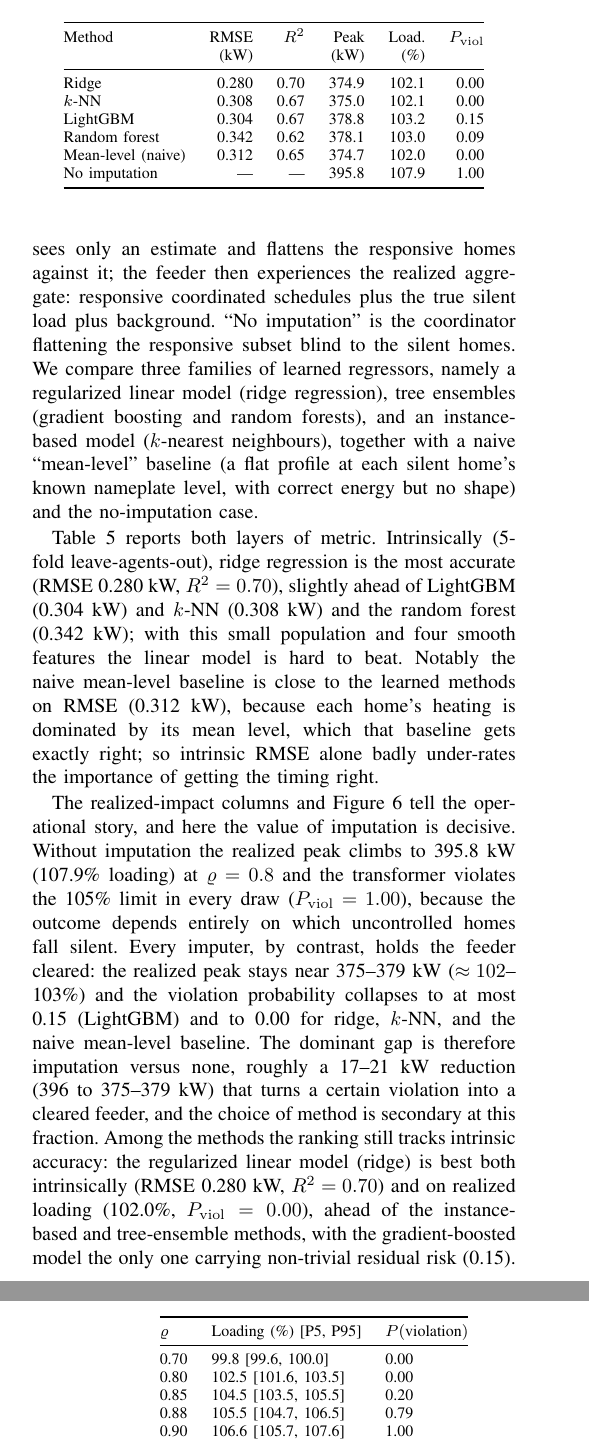
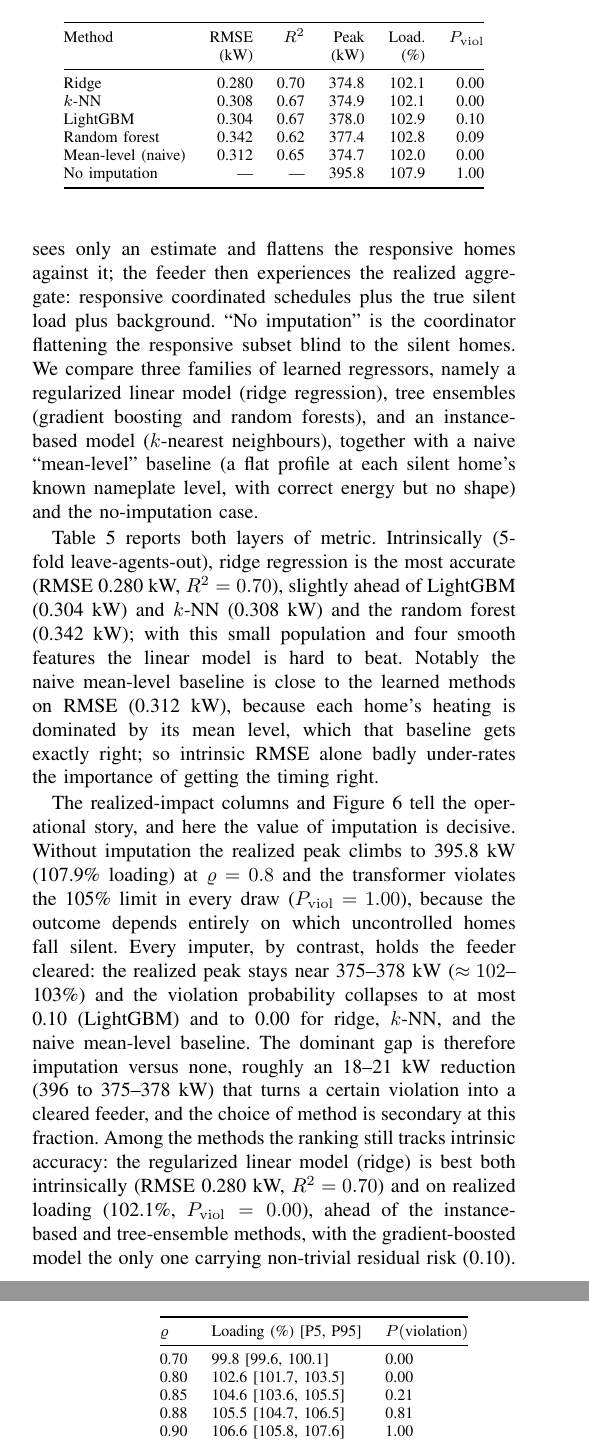
Before and after one commit to lirei-lab/gridalyn, a LaTeX paper (manuscripts/admm_thermal_consensus/paper/index.tex, which reads manuscripts/admm_thermal_consensus/paper/sections/06_results.tex): two parts of the columns of pages 8 and 10 of 14, joined at a grey line, cut so that both start at the same text. Compiled offline with pdfLaTeX.

Commit message:
docs(admm-thermal-consensus): clearer convergence + uncertainty figures
Fig 8 (convergence): cap the x-axis at 50 iterations so the actual descent to the
CVXPY optimum is visible instead of 250 flat sweeps. Fig 9 (uncertainty): replace
the sparse, cluttered violation-probability bars with a dashed line + markers that
show the 0->1 transition, and fix the mislabeled limit line (100% -> 105%). Sync
the uncertainty table/prose and the imputer-comparison table/prose to the tuned
rho+relax run (P(viol) 0.21/0.81; realized peaks 374.8-378.0 kW; LightGBM residual
risk 0.10).

```diff
--- a/manuscripts/admm_thermal_consensus/paper/sections/06_results.tex
+++ b/manuscripts/admm_thermal_consensus/paper/sections/06_results.tex
@@ -201,10 +201,10 @@ better.}
 Method & RMSE & $R^2$ & Peak & Load. & $P_{\mathrm{viol}}$ \\
  & (kW) & & (kW) & (\%) & \\
 \midrule
-Ridge              & 0.280 & 0.70 & 374.9 & 102.1 & 0.00 \\
-$k$-NN             & 0.308 & 0.67 & 375.0 & 102.1 & 0.00 \\
-LightGBM           & 0.304 & 0.67 & 378.8 & 103.2 & 0.15 \\
-Random forest      & 0.342 & 0.62 & 378.1 & 103.0 & 0.09 \\
+Ridge              & 0.280 & 0.70 & 374.8 & 102.1 & 0.00 \\
+$k$-NN             & 0.308 & 0.67 & 374.9 & 102.1 & 0.00 \\
+LightGBM           & 0.304 & 0.67 & 378.0 & 102.9 & 0.10 \\
+Random forest      & 0.342 & 0.62 & 377.4 & 102.8 & 0.09 \\
 Mean-level (naive) & 0.312 & 0.65 & 374.7 & 102.0 & 0.00 \\
 No imputation      & ---   & ---  & 395.8 & 107.9 & 1.00 \\
 \bottomrule
@@ -217,17 +217,17 @@ realized peak climbs to 395.8~kW (107.9\% loading) at $\varrho = 0.8$ and the
 transformer violates the 105\% limit in \emph{every} draw
 ($P_{\mathrm{viol}} = 1.00$), because the outcome depends entirely on \emph{which}
 uncontrolled homes fall silent. \emph{Every} imputer, by contrast, holds the
-feeder cleared: the realized peak stays near 375--379~kW ($\approx 102$--103\%)
-and the violation probability collapses to at most 0.15 (LightGBM) and to 0.00 for
+feeder cleared: the realized peak stays near 375--378~kW ($\approx 102$--103\%)
+and the violation probability collapses to at most 0.10 (LightGBM) and to 0.00 for
 ridge, $k$-NN, and the naive mean-level baseline. The dominant gap is therefore
-imputation versus none, roughly a 17--21~kW reduction (396 to 375--379~kW) that
+imputation versus none, roughly an 18--21~kW reduction (396 to 375--378~kW) that
 turns a certain violation into a cleared feeder, and the \emph{choice} of method
 is secondary at this fraction. Among the methods the ranking still tracks
 intrinsic accuracy: the regularized linear model (ridge) is best both
-intrinsically (RMSE 0.280~kW, $R^2 = 0.70$) and on realized loading (102.0\%,
+intrinsically (RMSE 0.280~kW, $R^2 = 0.70$) and on realized loading (102.1\%,
 $P_{\mathrm{viol}} = 0.00$), ahead of the instance-based and tree-ensemble
 methods, with the gradient-boosted model the only one carrying non-trivial
-residual risk (0.15). Ridge wins for a physically intuitive reason. A home's
+residual risk (0.10). Ridge wins for a physically intuitive reason. A home's
 heating is, to first order, a \emph{linear} function of these features:
 steady-state demand scales with the indoor--outdoor temperature gap and with the
 home's nameplate level, with only a mild diurnal term, so the target is smooth
@@ -385,12 +385,12 @@ non-responsive fraction $\varrho$.}
 \toprule
 $\varrho$ & Loading (\%) [P5, P95] & $P(\text{violation})$ \\
 \midrule
-0.70 & 99.8 [99.6, 100.0]   & 0.00 \\
-0.80 & 102.5 [101.6, 103.5] & 0.00 \\
-0.85 & 104.5 [103.5, 105.5] & 0.20 \\
-0.88 & 105.5 [104.7, 106.5] & 0.79 \\
-0.90 & 106.6 [105.7, 107.6] & 1.00 \\
-1.00 & 110.1 [109.2, 111.0] & 1.00 \\
+0.70 & 99.8 [99.6, 100.1]   & 0.00 \\
+0.80 & 102.6 [101.7, 103.5] & 0.00 \\
+0.85 & 104.6 [103.6, 105.5] & 0.21 \\
+0.88 & 105.5 [104.7, 106.5] & 0.81 \\
+0.90 & 106.6 [105.8, 107.6] & 1.00 \\
+1.00 & 110.2 [109.4, 111.2] & 1.00 \\
 \bottomrule
 \end{tabular}
 \end{table}
```
Also changed, not shown: manuscripts/admm_thermal_consensus/paper/figures/fig_convergence.pdf, manuscripts/admm_thermal_consensus/paper/figures/fig_uncertainty_loading.pdf, manuscripts/admm_thermal_consensus/paper/index.pdf, manuscripts/admm_thermal_consensus/paper/sections/06_results.tex (10 more changed lines), 2 other files.
